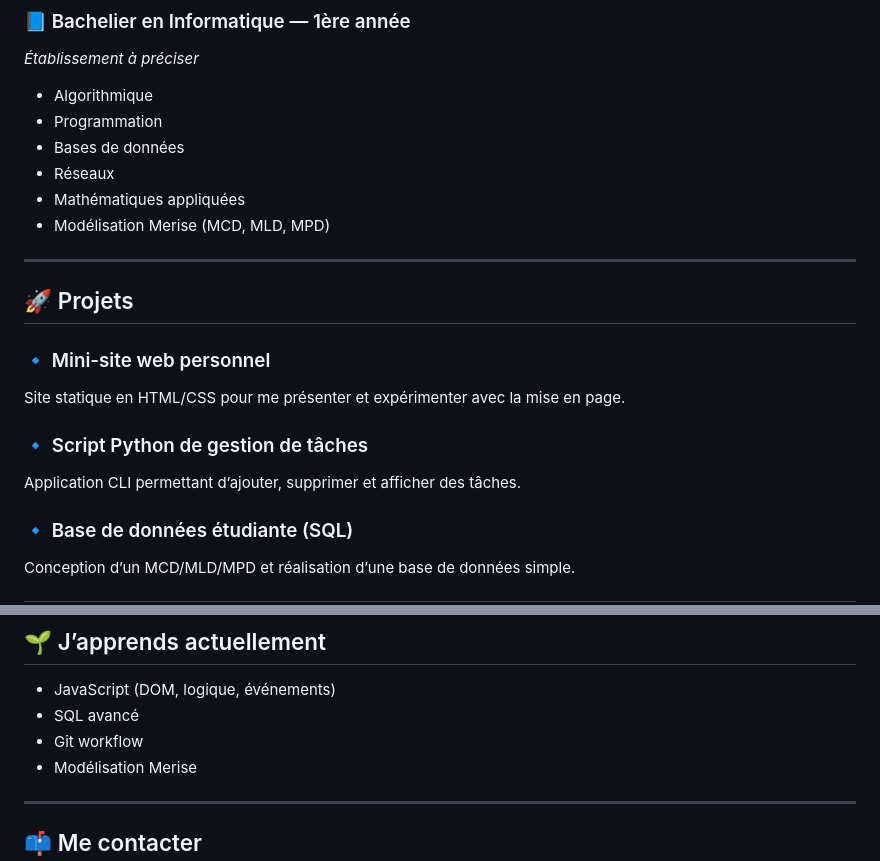
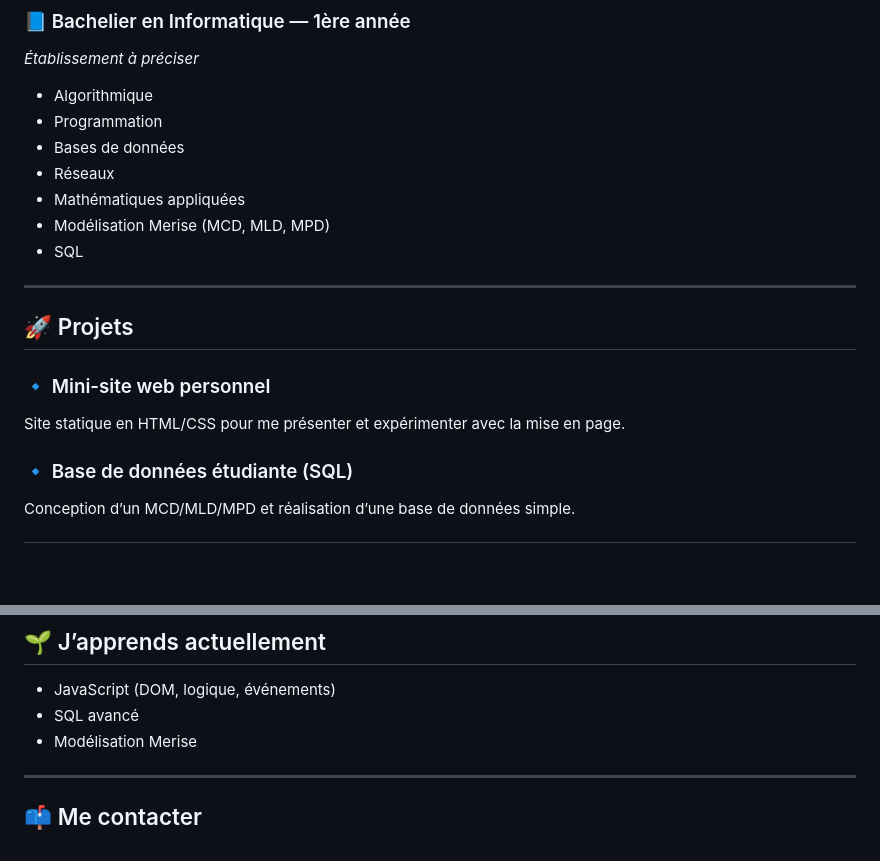
Before and after one commit to lefebvrehl2-commits/lefebvrehl2-commits.github.io, a Markdown page: README.md, 2 parts joined by grey strips. GitHub-like rendering; blank space fills up the shorter version.

Commit message:
Update README to remove Python script section
Removed the Python task management script section and adjusted the SQL mention.

```diff
--- a/README.md
+++ b/README.md
@@ -49,6 +49,7 @@ Je progresse chaque jour grâce à mes cours, mes projets personnels et ma curio
 - Réseaux
 - Mathématiques appliquées
 - Modélisation Merise (MCD, MLD, MPD)
+- SQL
 
 ---
 
@@ -56,9 +57,6 @@ Je progresse chaque jour grâce à mes cours, mes projets personnels et ma curio
 
 ### 🔹 Mini-site web personnel
 Site statique en HTML/CSS pour me présenter et expérimenter avec la mise en page.
-
-### 🔹 Script Python de gestion de tâches
-Application CLI permettant d’ajouter, supprimer et afficher des tâches.
 
 ### 🔹 Base de données étudiante (SQL)
 Conception d’un MCD/MLD/MPD et réalisation d’une base de données simple.
@@ -76,7 +74,6 @@ Conception d’un MCD/MLD/MPD et réalisation d’une base de données simple.
 ## 🌱 J’apprends actuellement
 - JavaScript (DOM, logique, événements)
 - SQL avancé
-- Git workflow
 - Modélisation Merise
 
 ---
```
